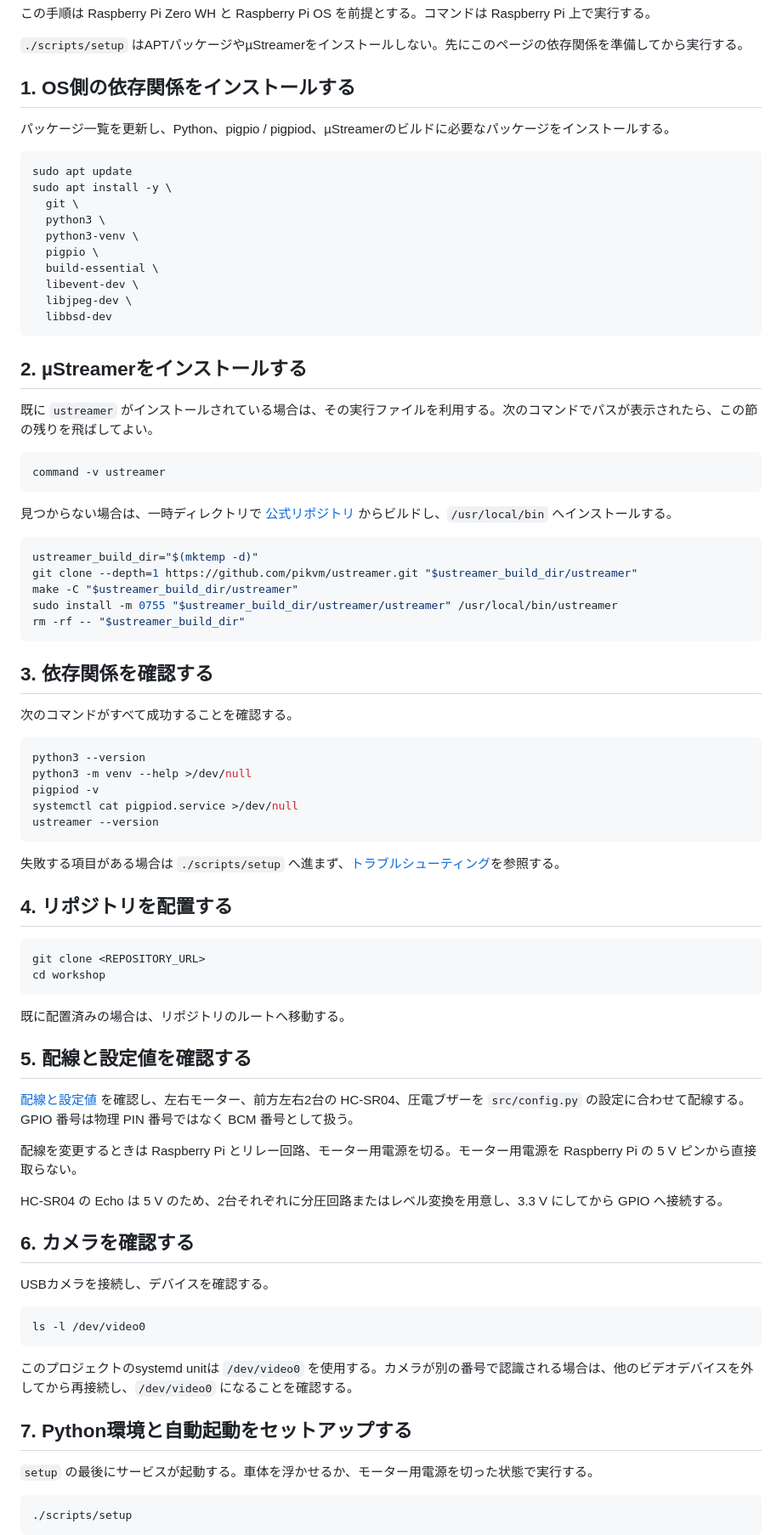
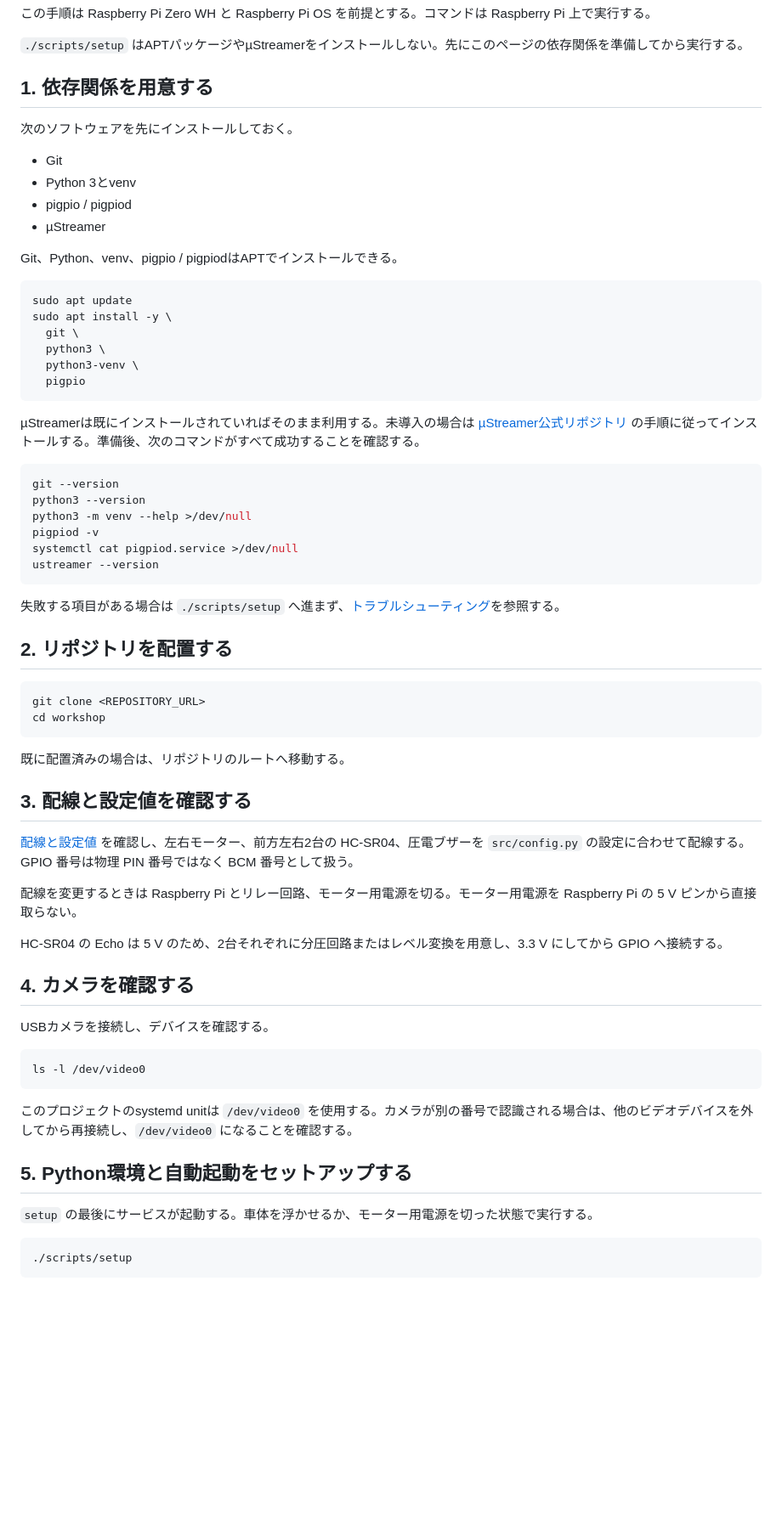
Before and after one commit to kazui-dev/workshop, a Markdown page: docs/setup.md, the part around one of its changes. Shown at 85% size. Rendered like a GitHub page; blank space fills up the shorter version.

````diff
--- a/docs/setup.md
+++ b/docs/setup.md
@@ -4,9 +4,16 @@
 
 `./scripts/setup` はAPTパッケージやµStreamerをインストールしない。先にこのページの依存関係を準備してから実行する。
 
-## 1. OS側の依存関係をインストールする
+## 1. 依存関係を用意する
 
-パッケージ一覧を更新し、Python、pigpio / pigpiod、µStreamerのビルドに必要なパッケージをインストールする。
+次のソフトウェアを先にインストールしておく。
+
+- Git
+- Python 3とvenv
+- pigpio / pigpiod
+- µStreamer
+
+Git、Python、venv、pigpio / pigpiodはAPTでインストールできる。
 
 ```bash
 sudo apt update
@@ -14,36 +21,13 @@ sudo apt install -y \
   git \
   python3 \
   python3-venv \
-  pigpio \
-  build-essential \
-  libevent-dev \
-  libjpeg-dev \
-  libbsd-dev
+  pigpio
 ```
 
-## 2. µStreamerをインストールする
-
-既に `ustreamer` がインストールされている場合は、その実行ファイルを利用する。次のコマンドでパスが表示されたら、この節の残りを飛ばしてよい。
+µStreamerは既にインストールされていればそのまま利用する。未導入の場合は [µStreamer公式リポジトリ](https://github.com/pikvm/ustreamer) の手順に従ってインストールする。準備後、次のコマンドがすべて成功することを確認する。
 
 ```bash
-command -v ustreamer
-```
-
-見つからない場合は、一時ディレクトリで [公式リポジトリ](https://github.com/pikvm/ustreamer) からビルドし、`/usr/local/bin` へインストールする。
-
-```bash
-ustreamer_build_dir="$(mktemp -d)"
-git clone --depth=1 https://github.com/pikvm/ustreamer.git "$ustreamer_build_dir/ustreamer"
-make -C "$ustreamer_build_dir/ustreamer"
-sudo install -m 0755 "$ustreamer_build_dir/ustreamer/ustreamer" /usr/local/bin/ustreamer
-rm -rf -- "$ustreamer_build_dir"
-```
-
-## 3. 依存関係を確認する
-
-次のコマンドがすべて成功することを確認する。
-
-```bash
+git --version
 python3 --version
 python3 -m venv --help >/dev/null
 pigpiod -v
@@ -53,7 +37,7 @@ ustreamer --version
 
 失敗する項目がある場合は `./scripts/setup` へ進まず、[トラブルシューティング](troubleshooting.md#setupが失敗する)を参照する。
 
-## 4. リポジトリを配置する
+## 2. リポジトリを配置する
 
 ```bash
 git clone <REPOSITORY_URL>
@@ -62,7 +46,7 @@ cd workshop
 
 既に配置済みの場合は、リポジトリのルートへ移動する。
 
-## 5. 配線と設定値を確認する
+## 3. 配線と設定値を確認する
 
 [配線と設定値](hardware.md) を確認し、左右モーター、前方左右2台の HC-SR04、圧電ブザーを `src/config.py` の設定に合わせて配線する。GPIO 番号は物理 PIN 番号ではなく BCM 番号として扱う。
 
@@ -70,7 +54,7 @@ cd workshop
 
 HC-SR04 の Echo は 5 V のため、2台それぞれに分圧回路またはレベル変換を用意し、3.3 V にしてから GPIO へ接続する。
 
-## 6. カメラを確認する
+## 4. カメラを確認する
 
 USBカメラを接続し、デバイスを確認する。
 
@@ -80,7 +64,7 @@ ls -l /dev/video0
 
 このプロジェクトのsystemd unitは `/dev/video0` を使用する。カメラが別の番号で認識される場合は、他のビデオデバイスを外してから再接続し、`/dev/video0` になることを確認する。
 
-## 7. Python環境と自動起動をセットアップする
+## 5. Python環境と自動起動をセットアップする
 
 `setup` の最後にサービスが起動する。車体を浮かせるか、モーター用電源を切った状態で実行する。
 
````
Also changed, not shown: other parts of docs/setup.md (+2 -2 lines), docs/troubleshooting.md (+8 -24 lines).
